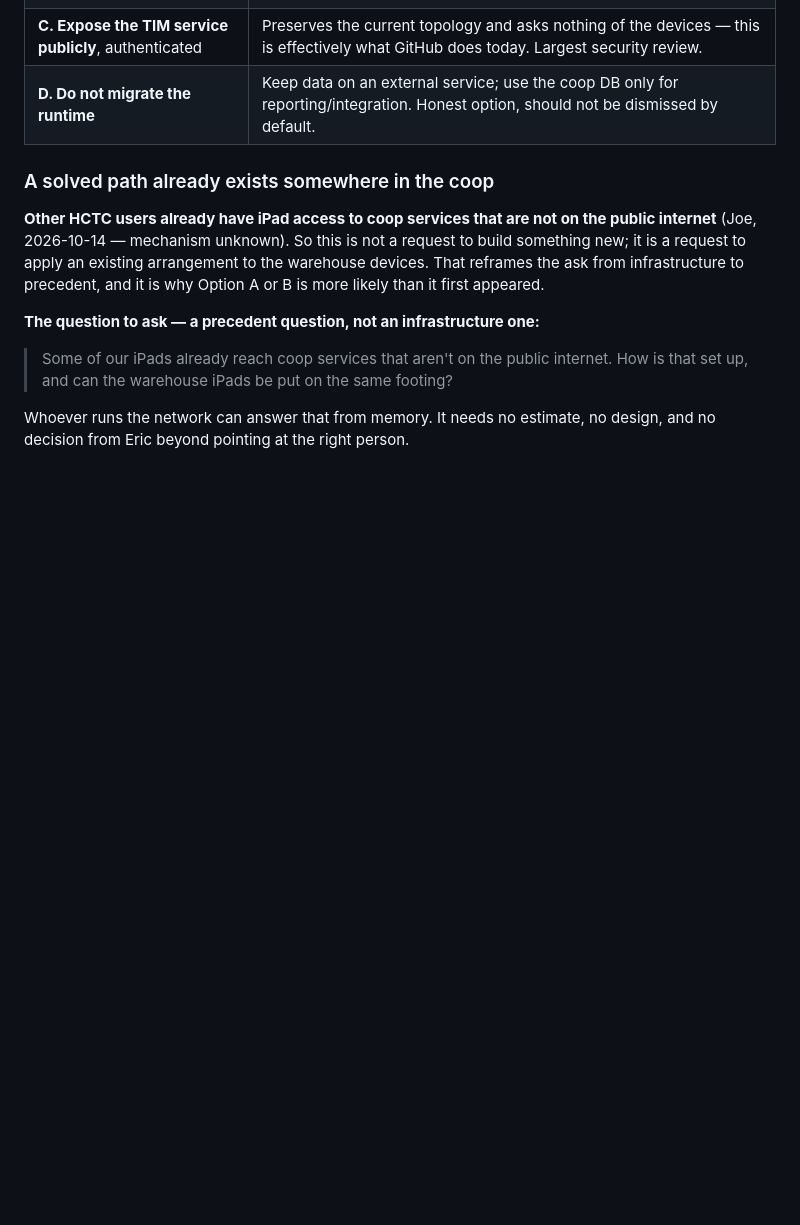
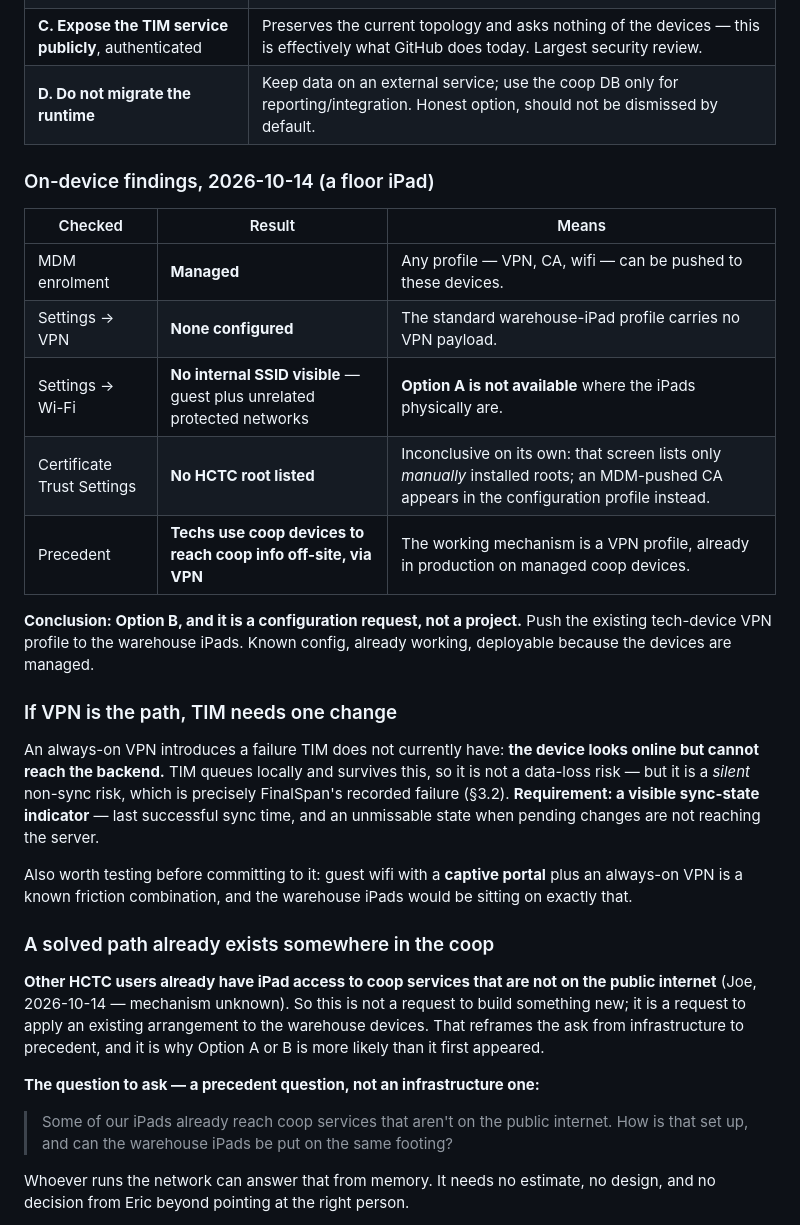
Before and after one commit to bytesnotbits/TIM, a Markdown page: BACKEND_SPEC.md, the part around the change. Drawn GitHub-style; blank space fills up the shorter version.

Commit message:
BACKEND_SPEC: on-device findings narrow the blocker to one VPN request
Checked a floor iPad. It is MDM-managed, has no VPN profile, sees no
internal SSID (guest plus unrelated protected networks only), and lists
no HCTC root under Certificate Trust Settings - though that last one is
inconclusive, since that screen shows only manually installed roots and
an MDM-pushed CA would appear in the configuration profile instead.

The decisive fact is the precedent: techs already use coop devices to
reach coop information off-site, over a VPN. So the mechanism exists and
runs in production on managed devices; these particular iPads simply do
not carry the profile.

That settles it as option B and reduces it to a configuration request
rather than a project: push the existing tech-device VPN profile to the
warehouse iPads. Option A is ruled out - no internal SSID reaches where
the iPads physically are.

Adds a requirement that follows from choosing VPN: an always-on VPN makes
a device look online while unable to reach the backend. TIM queues
locally so nothing is lost, but the non-sync would be silent - which is
exactly FinalSpan's recorded failure. TIM needs a visible sync-state
indicator before this ships. Also flags captive-portal-plus-always-on-VPN
as a combination to test, since guest wifi is what these devices sit on.

Co-Authored-By: Claude Opus 5 <noreply@anthropic.com>

```diff
--- a/BACKEND_SPEC.md
+++ b/BACKEND_SPEC.md
@@ -44,6 +44,32 @@ that does not currently exist.**
 | **B. VPN on the iPads** (always-on, via MDM) | Requires MDM enrolment. A dropped VPN mid-count stalls sync silently — the exact failure TIM's offline design exists to tolerate, but harder to detect. |
 | **C. Expose the TIM service publicly**, authenticated | Preserves the current topology and asks nothing of the devices — this is effectively what GitHub does today. Largest security review. |
 | **D. Do not migrate the runtime** | Keep data on an external service; use the coop DB only for reporting/integration. Honest option, should not be dismissed by default. |
+
+### On-device findings, 2026-10-14 (a floor iPad)
+
+| Checked | Result | Means |
+|---|---|---|
+| MDM enrolment | **Managed** | Any profile — VPN, CA, wifi — can be pushed to these devices. |
+| Settings → VPN | **None configured** | The standard warehouse-iPad profile carries no VPN payload. |
+| Settings → Wi-Fi | **No internal SSID visible** — guest plus unrelated protected networks | **Option A is not available** where the iPads physically are. |
+| Certificate Trust Settings | **No HCTC root listed** | Inconclusive on its own: that screen lists only *manually* installed roots; an MDM-pushed CA appears in the configuration profile instead. |
+| Precedent | **Techs use coop devices to reach coop info off-site, via VPN** | The working mechanism is a VPN profile, already in production on managed coop devices. |
+
+**Conclusion: Option B, and it is a configuration request, not a project.** Push the
+existing tech-device VPN profile to the warehouse iPads. Known config, already working,
+deployable because the devices are managed.
+
+### If VPN is the path, TIM needs one change
+
+An always-on VPN introduces a failure TIM does not currently have: **the device looks
+online but cannot reach the backend.** TIM queues locally and survives this, so it is not
+a data-loss risk — but it is a *silent* non-sync risk, which is precisely FinalSpan's
+recorded failure (§3.2). **Requirement: a visible sync-state indicator** — last successful
+sync time, and an unmissable state when pending changes are not reaching the server.
+
+Also worth testing before committing to it: guest wifi with a **captive portal** plus an
+always-on VPN is a known friction combination, and the warehouse iPads would be sitting on
+exactly that.
 
 ### A solved path already exists somewhere in the coop
 
```
